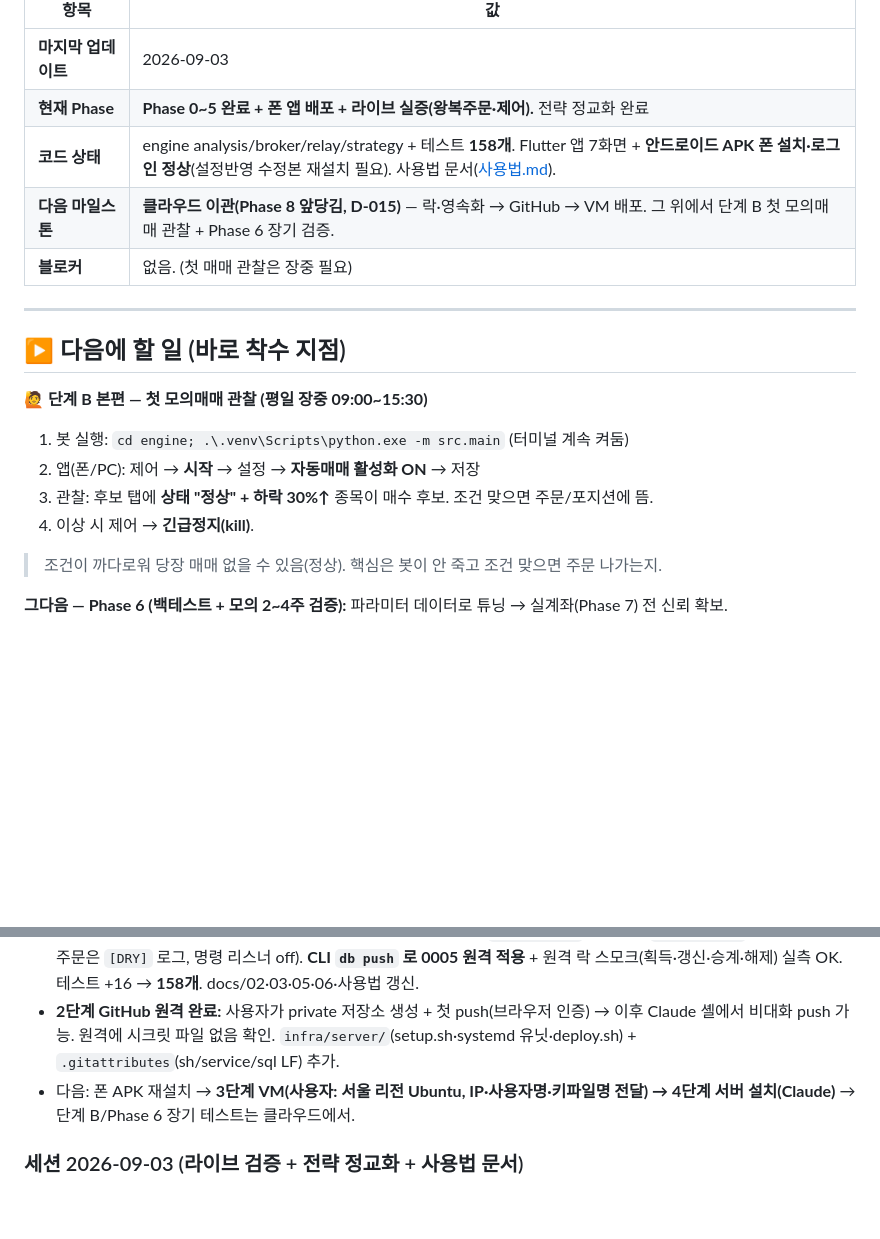
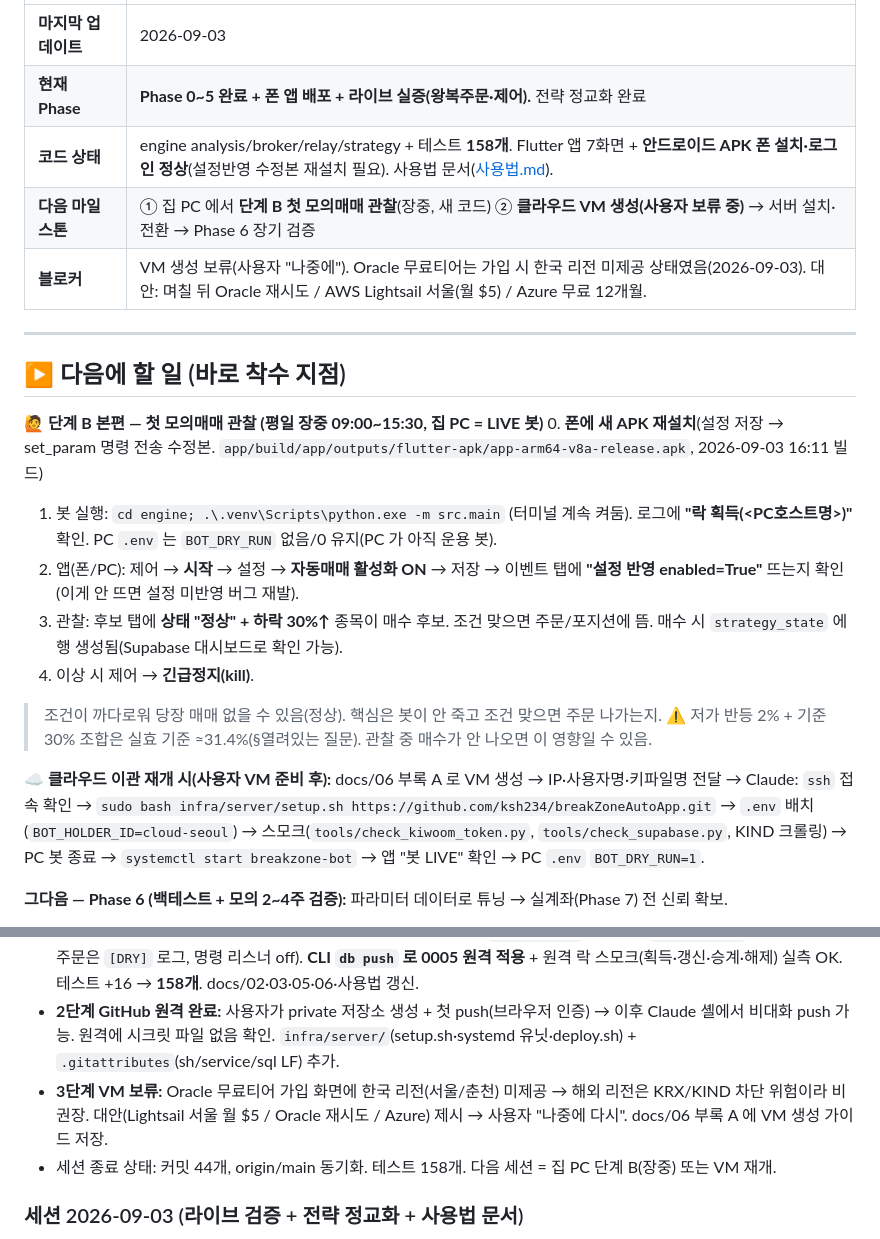
Before and after one commit to ksh234/breakZoneAutoApp, a Markdown page: PROGRESS.md, 2 parts joined by grey strips. Drawn GitHub-style; blank space fills up the shorter version.

Commit message:
docs: 세션 마무리 — VM 생성 보류 기록, 단계 B 절차(락·설정반영 확인) 갱신

```diff
--- a/PROGRESS.md
+++ b/PROGRESS.md
@@ -14,19 +14,23 @@
 | **마지막 업데이트** | 2026-09-03 |
 | **현재 Phase** | **Phase 0~5 완료 + 폰 앱 배포 + 라이브 실증(왕복주문·제어).** 전략 정교화 완료 |
 | **코드 상태** | engine analysis/broker/relay/strategy + 테스트 **158개**. Flutter 앱 7화면 + **안드로이드 APK 폰 설치·로그인 정상**(설정반영 수정본 재설치 필요). 사용법 문서([사용법.md](사용법.md)). |
-| **다음 마일스톤** | **클라우드 이관(Phase 8 앞당김, D-015)** — 락·영속화 → GitHub → VM 배포. 그 위에서 단계 B 첫 모의매매 관찰 + Phase 6 장기 검증. |
-| **블로커** | 없음. (첫 매매 관찰은 장중 필요) |
+| **다음 마일스톤** | ① 집 PC 에서 **단계 B 첫 모의매매 관찰**(장중, 새 코드) ② **클라우드 VM 생성(사용자 보류 중)** → 서버 설치·전환 → Phase 6 장기 검증 |
+| **블로커** | VM 생성 보류(사용자 "나중에"). Oracle 무료티어는 가입 시 한국 리전 미제공 상태였음(2026-09-03). 대안: 며칠 뒤 Oracle 재시도 / AWS Lightsail 서울(월 $5) / Azure 무료 12개월. |
 
 ---
 
 ## ▶️ 다음에 할 일 (바로 착수 지점)
 
-**🙋 단계 B 본편 — 첫 모의매매 관찰 (평일 장중 09:00~15:30)**
-1. 봇 실행: `cd engine; .\.venv\Scripts\python.exe -m src.main` (터미널 계속 켜둠)
-2. 앱(폰/PC): 제어 → **시작** → 설정 → **자동매매 활성화 ON** → 저장
-3. 관찰: 후보 탭에 **상태 "정상" + 하락 30%↑** 종목이 매수 후보. 조건 맞으면 주문/포지션에 뜸.
+**🙋 단계 B 본편 — 첫 모의매매 관찰 (평일 장중 09:00~15:30, 집 PC = LIVE 봇)**
+0. **폰에 새 APK 재설치**(설정 저장 → set_param 명령 전송 수정본. `app/build/app/outputs/flutter-apk/app-arm64-v8a-release.apk`, 2026-09-03 16:11 빌드)
+1. 봇 실행: `cd engine; .\.venv\Scripts\python.exe -m src.main` (터미널 계속 켜둠). 로그에 **"락 획득(<PC호스트명>)"** 확인. PC `.env` 는 `BOT_DRY_RUN` 없음/0 유지(PC 가 아직 운용 봇).
+2. 앱(폰/PC): 제어 → **시작** → 설정 → **자동매매 활성화 ON** → 저장 → 이벤트 탭에 **"설정 반영 enabled=True"** 뜨는지 확인(이게 안 뜨면 설정 미반영 버그 재발).
+3. 관찰: 후보 탭에 **상태 "정상" + 하락 30%↑** 종목이 매수 후보. 조건 맞으면 주문/포지션에 뜸. 매수 시 `strategy_state` 에 행 생성됨(Supabase 대시보드로 확인 가능).
 4. 이상 시 제어 → **긴급정지(kill)**.
 > 조건이 까다로워 당장 매매 없을 수 있음(정상). 핵심은 봇이 안 죽고 조건 맞으면 주문 나가는지.
+> ⚠️ 저가 반등 2% + 기준 30% 조합은 실효 기준 ≈31.4%(§열려있는 질문). 관찰 중 매수가 안 나오면 이 영향일 수 있음.
+
+**☁️ 클라우드 이관 재개 시(사용자 VM 준비 후):** docs/06 부록 A 로 VM 생성 → IP·사용자명·키파일명 전달 → Claude: `ssh` 접속 확인 → `sudo bash infra/server/setup.sh https://github.com/ksh234/breakZoneAutoApp.git` → `.env` 배치(`BOT_HOLDER_ID=cloud-seoul`) → 스모크(`tools/check_kiwoom_token.py`, `tools/check_supabase.py`, KIND 크롤링) → PC 봇 종료 → `systemctl start breakzone-bot` → 앱 "봇 LIVE" 확인 → PC `.env` `BOT_DRY_RUN=1`.
 
 **그다음 — Phase 6 (백테스트 + 모의 2~4주 검증):** 파라미터 데이터로 튜닝 → 실계좌(Phase 7) 전 신뢰 확보.
 
@@ -84,7 +88,8 @@ cd D:\myWorkspace\breakZoneAutoApp\app
 - **결정(사용자):** D-014 단일 사용자 유지 / D-015 **클라우드 이관을 장기 테스트 앞으로**(Docker 생략, 국내 VM, git 재배포). 선행: bot_lock 락 + 상태 영속화 + GitHub 원격.
 - **클라우드 이관 1단계 완료(봇 준비):** ① `bot_lock` 락(마이그레이션 0005, DB 함수 acquire/release, `main.LockKeeper`: 획득→LIVE / 실패→관찰 대기·15초 재시도·stale 90초 승계 / 갱신 실패→관찰+critical) ② `strategy_state` 영속화(분할횟수·투자액·분할매도·고점·저점, 변경 시 저장, 시작 시 복원) ③ `BOT_DRY_RUN` 드라이런(`DryRunRelay` 쓰기 전부 무시, 주문은 `[DRY]` 로그, 명령 리스너 off). **CLI `db push` 로 0005 원격 적용** + 원격 락 스모크(획득·갱신·승계·해제) 실측 OK. 테스트 +16 → **158개**. docs/02·03·05·06·사용법 갱신.
 - **2단계 GitHub 원격 완료:** 사용자가 private 저장소 생성 + 첫 push(브라우저 인증) → 이후 Claude 셸에서 비대화 push 가능. 원격에 시크릿 파일 없음 확인. `infra/server/`(setup.sh·systemd 유닛·deploy.sh) + `.gitattributes`(sh/service/sql LF) 추가.
-- 다음: 폰 APK 재설치 → **3단계 VM(사용자: 서울 리전 Ubuntu, IP·사용자명·키파일명 전달) → 4단계 서버 설치(Claude)** → 단계 B/Phase 6 장기 테스트는 클라우드에서.
+- **3단계 VM 보류:** Oracle 무료티어 가입 화면에 한국 리전(서울/춘천) 미제공 → 해외 리전은 KRX/KIND 차단 위험이라 비권장. 대안(Lightsail 서울 월 $5 / Oracle 재시도 / Azure) 제시 → 사용자 "나중에 다시". docs/06 부록 A 에 VM 생성 가이드 저장.
+- 세션 종료 상태: 커밋 44개, origin/main 동기화. 테스트 158개. 다음 세션 = 집 PC 단계 B(장중) 또는 VM 재개.
 
 ### 세션 2026-09-03 (라이브 검증 + 전략 정교화 + 사용법 문서)
 - **Phase 2 완료:** 키움 왕복주문 실증(매수→미체결→취소, ord_no 0074195).
```
